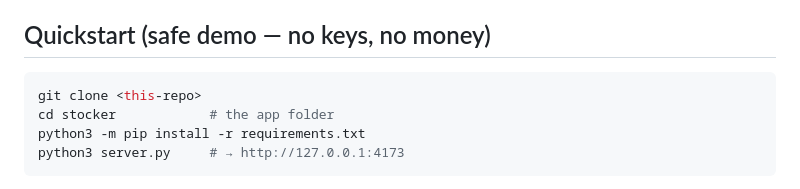
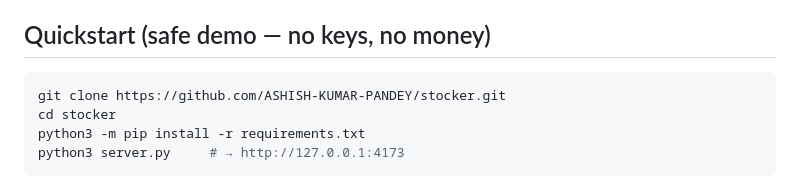
Before and after one commit to ASHISH-KUMAR-PANDEY/stocker, a Markdown page: README.md, the part around the change. GitHub-like rendering.

Commit message:
docs: real clone URL in README quickstart
Co-Authored-By: Claude Opus 4.8 (1M context) <noreply@anthropic.com>

````diff
--- a/README.md
+++ b/README.md
@@ -29,8 +29,8 @@ portfolio — then (optionally) place **real orders through your own broker**, w
 ## Quickstart (safe demo — no keys, no money)
 
 ```bash
-git clone <this-repo>
-cd stocker            # the app folder
+git clone https://github.com/ASHISH-KUMAR-PANDEY/stocker.git
+cd stocker
 python3 -m pip install -r requirements.txt
 python3 server.py     # → http://127.0.0.1:4173
 ```
````
